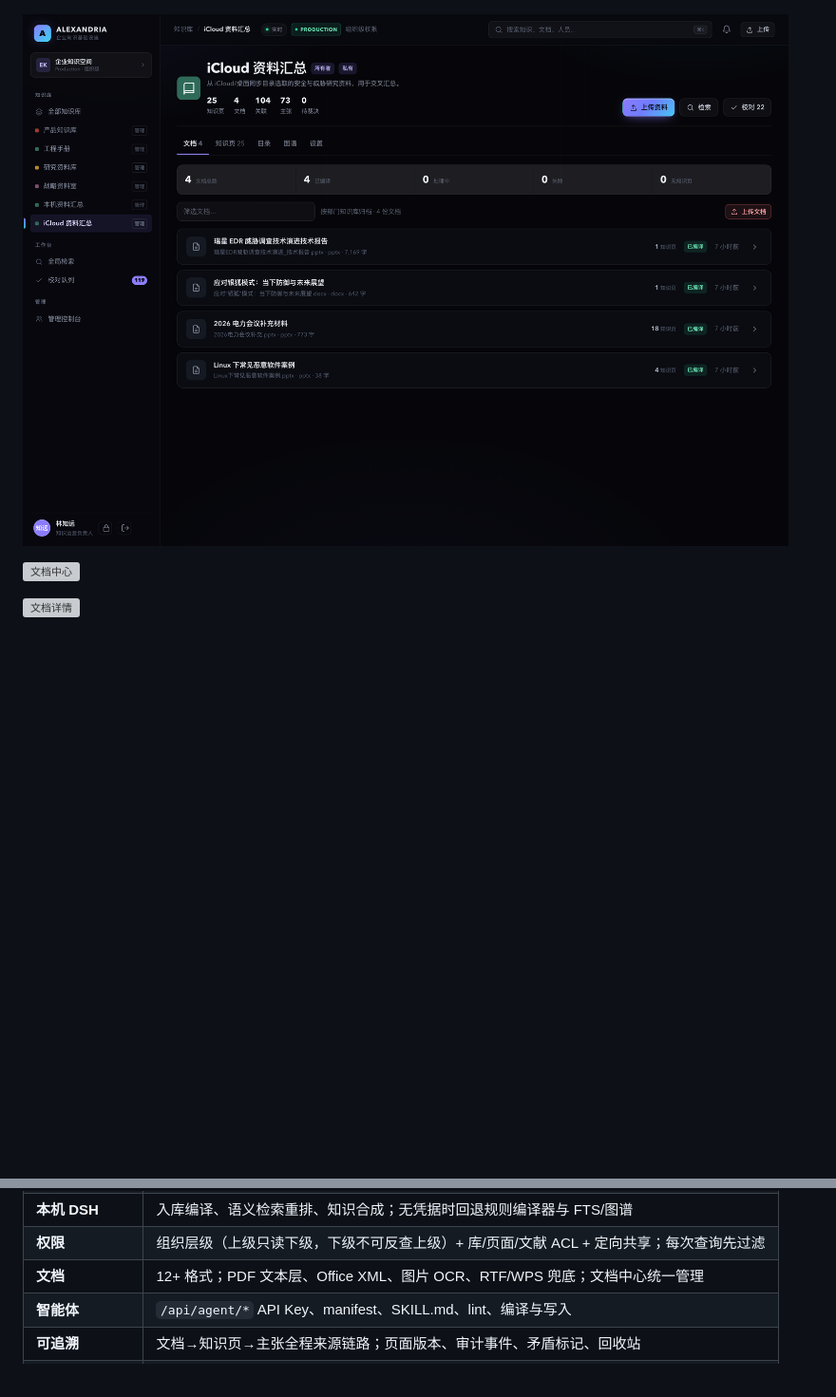
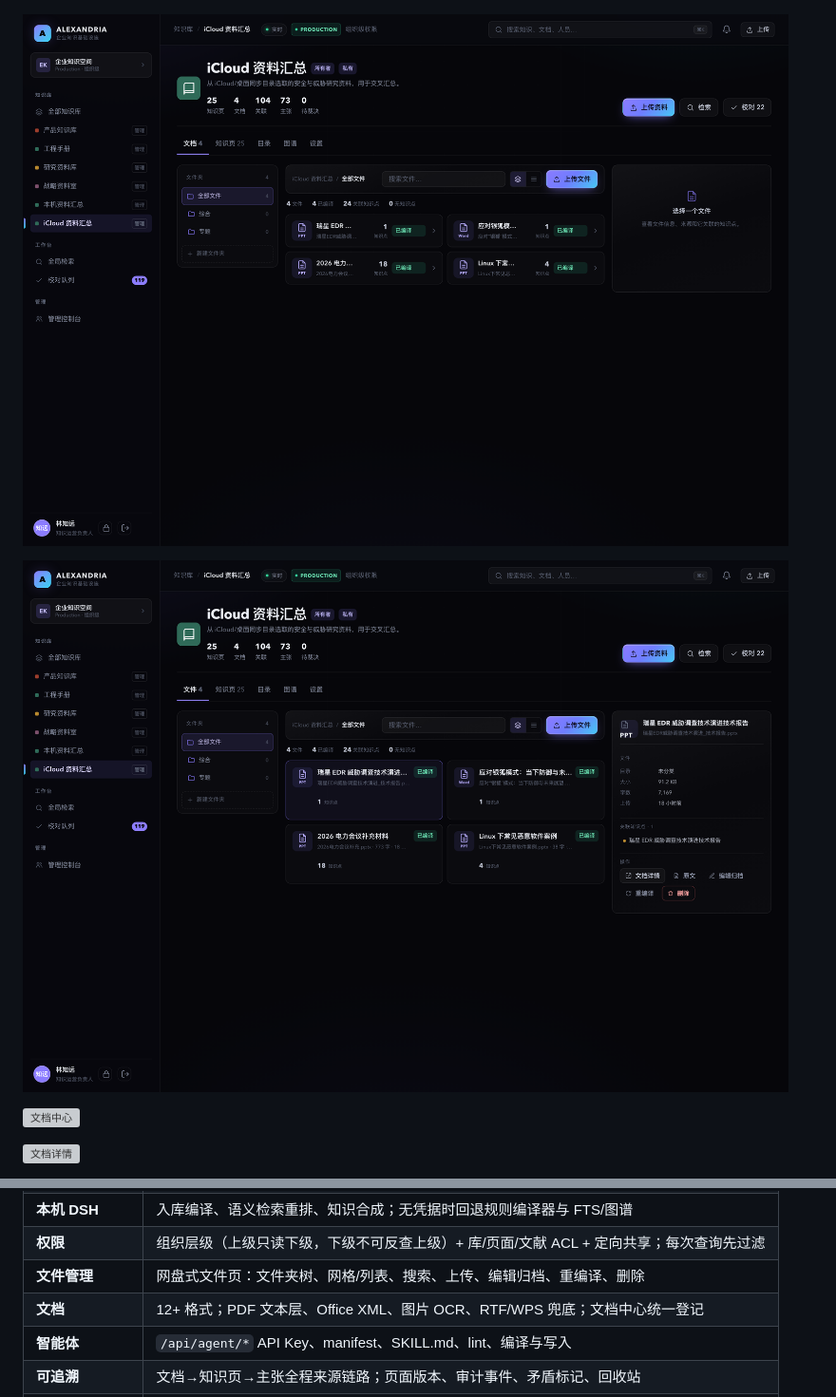
Before and after one commit to yechao666/Alexandria, a Markdown page: README.md, 2 parts joined by grey strips. Shown at 95% size. Rendered like a GitHub page; pictures changed too: docs/screenshots/34-library-docs-enterprise.png, docs/screenshots/35-drive-selected-enterprise.png (added); blank space fills up the shorter version; grey boxes are pictures that could not be loaded.

Commit message:
feat: drive-style file manager with related knowledge inspector

```diff
--- a/README.md
+++ b/README.md
@@ -53,7 +53,9 @@ pnpm typecheck     # 需要 TypeScript（当前工作区可从 aiwo/node_modules
 
 ![知识总览](docs/screenshots/30-home-enterprise.png)
 
-![知识库](docs/screenshots/34-library-docs-enterprise.png)
+![文件管理](docs/screenshots/34-library-docs-enterprise.png)
+
+![文件与关联知识](docs/screenshots/35-drive-selected-enterprise.png)
 
 ![文档中心](docs/screenshots/34-documents-enterprise.png)
 
@@ -75,7 +77,8 @@ pnpm typecheck     # 需要 TypeScript（当前工作区可从 aiwo/node_modules
 | **知识合成** | 本机 DSH 基于候选知识页做语义重排与带引用合成；失败回退编译式答案 |
 | **本机 DSH** | 入库编译、语义检索重排、知识合成；无凭据时回退规则编译器与 FTS/图谱 |
 | **权限** | 组织层级（上级只读下级，下级不可反查上级）+ 库/页面/文献 ACL + 定向共享；每次查询先过滤 |
-| **文档** | 12+ 格式；PDF 文本层、Office XML、图片 OCR、RTF/WPS 兜底；文档中心统一管理 |
+| **文件管理** | 网盘式文件页：文件夹树、网格/列表、搜索、上传、编辑归档、重编译、删除 |
+| **文档** | 12+ 格式；PDF 文本层、Office XML、图片 OCR、RTF/WPS 兜底；文档中心统一登记 |
 | **智能体** | `/api/agent/*` API Key、manifest、SKILL.md、lint、编译与写入 |
 | **可追溯** | 文档→知识页→主张全程来源链路；页面版本、审计事件、矛盾标记、回收站 |
 | **维护** | 过期会话/挑战清理、回收站/审计保留期、备份完整性校验、可选自动备份 |
```
Also changed, not shown: docs/DOCUMENTS.md (+2 -1 lines), docs/UI.md (+2 -1 lines), 3 other files.
